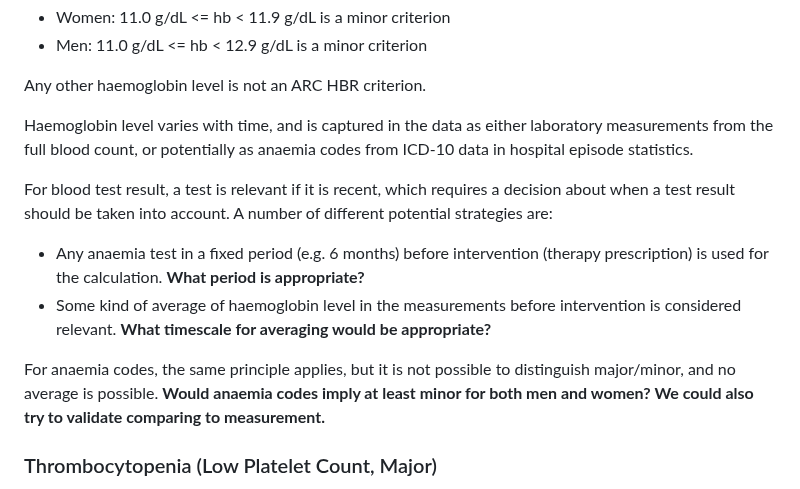
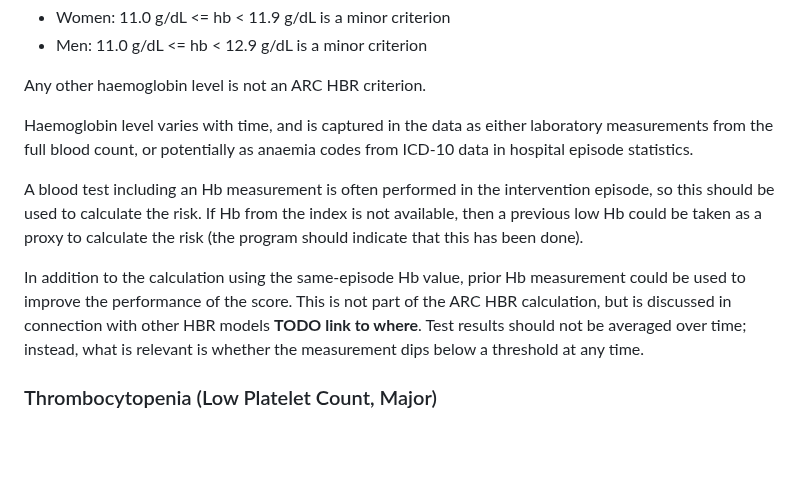
Before and after one commit to jrs0/hbr_models, a Markdown page: arc_hbr.md, the part around the change. Drawn GitHub-style; blank space fills up the shorter version.

Commit message:
Incorporated Tom's suggestion regarding Hb
Removed averaging Hb; not relevant. Noted that Hb should be available
in index episode.

```diff
--- a/arc_hbr.md
+++ b/arc_hbr.md
@@ -42,11 +42,9 @@ Any other haemoglobin level is not an ARC HBR criterion.
 
 Haemoglobin level varies with time, and is captured in the data as either laboratory measurements from the full blood count, or potentially as anaemia codes from ICD-10 data in hospital episode statistics.
 
-For blood test result, a test is relevant if it is recent, which requires a decision about when a test result should be taken into account. A number of different potential strategies are:
-* Any anaemia test in a fixed period (e.g. 6 months) before intervention (therapy prescription) is used for the calculation. **What period is appropriate?**
-* Some kind of average of haemoglobin level in the measurements before intervention is considered relevant. **What timescale for averaging would be appropriate?**
+A blood test including an Hb measurement is often performed in the intervention episode, so this should be used to calculate the risk. If Hb from the index is not available, then a previous low Hb could be taken as a proxy to calculate the risk (the program should indicate that this has been done).
 
-For anaemia codes, the same principle applies, but it is not possible to distinguish major/minor, and no average is possible. **Would anaemia codes imply at least minor for both men and women? We could also try to validate comparing to measurement.**
+In addition to the calculation using the same-episode Hb value, prior Hb measurement could be used to improve the performance of the score. This is not part of the ARC HBR calculation, but is discussed in connection with other HBR models **TODO link to where**. Test results should not be averaged over time; instead, what is relevant is whether the measurement dips below a threshold at any time.
 
 ### Thrombocytopenia (Low Platelet Count, Major)
 
```
